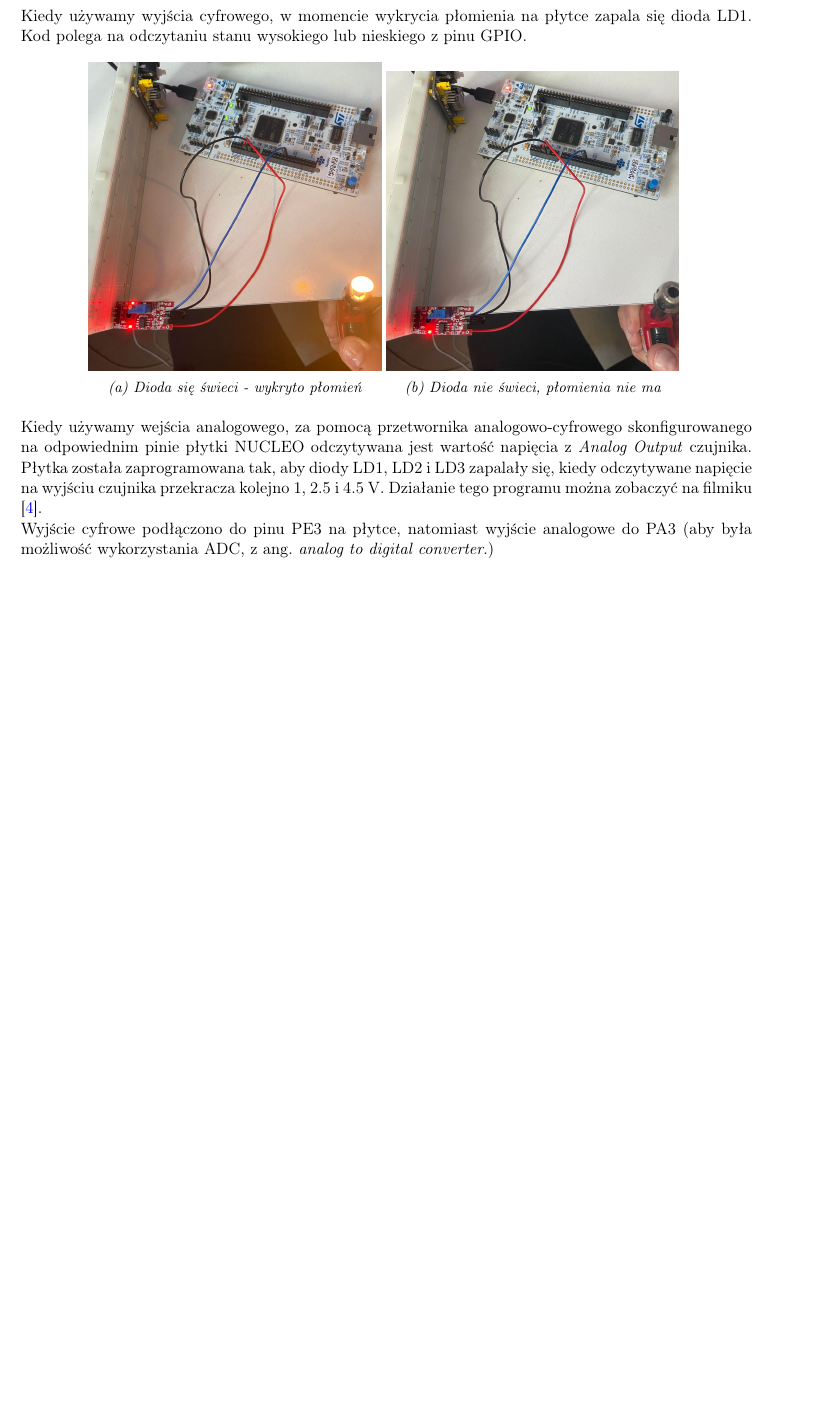
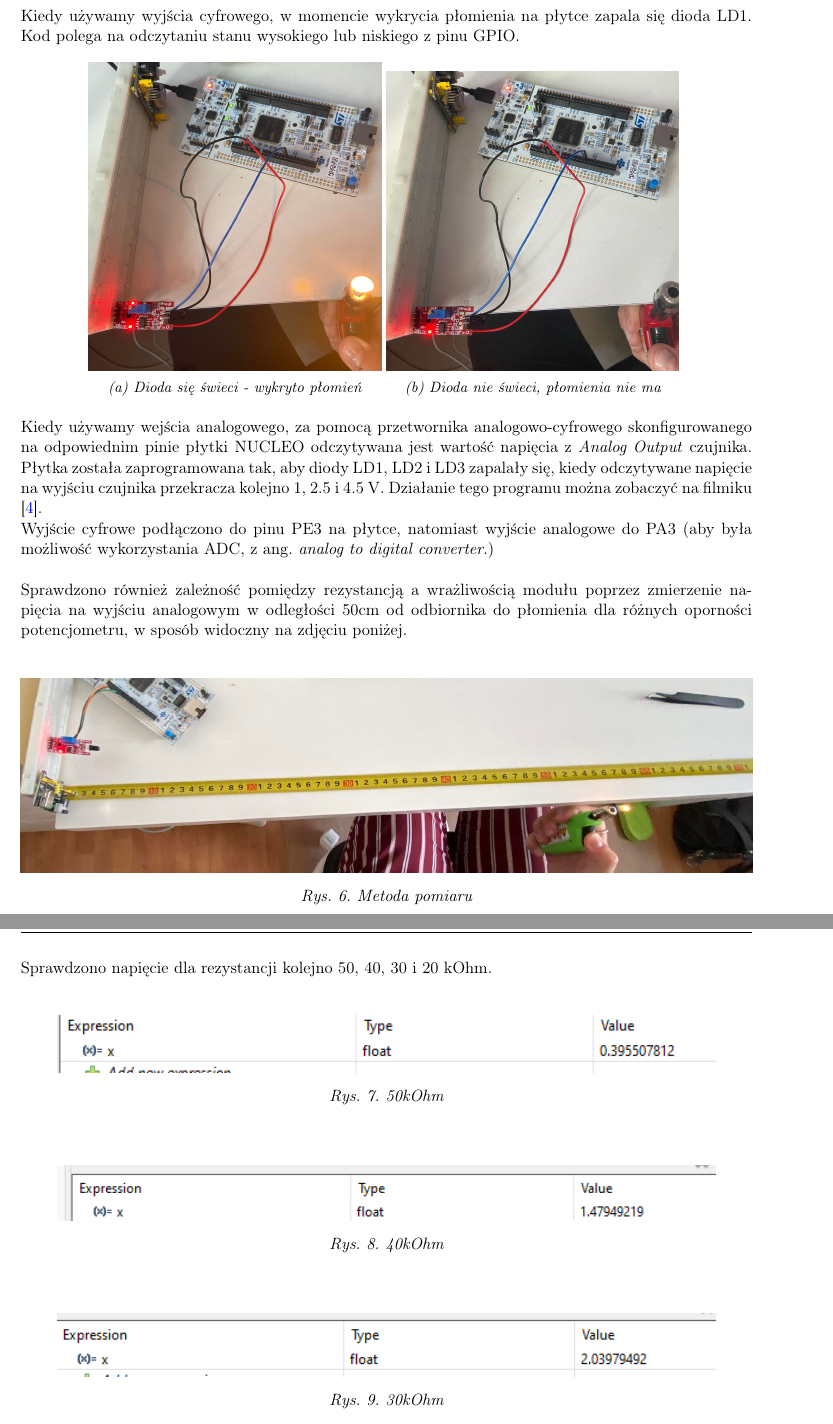
Before and after one commit to pkoscik/pp_Sensory, a LaTeX document (src/17_Płomienia/KY-026.tex): part of page 5 of 5 before the commit and two parts of pages 5 and 6 of 8 after it, the two joined at a grey line, cut so that both start at the same text, the shorter picture padded with empty space. Compiled offline with pdfLaTeX.

Commit message:
[src] Fixed 17-płomienia

```diff
--- a/src/17_Płomienia/KY-026.tex
+++ b/src/17_Płomienia/KY-026.tex
@@ -190,6 +190,6 @@ W celu zaprezentowania jego działa, zaprogramowano płytkę NUCLEO na 2 sposoby
 \end{itemize}
 
-Kiedy używamy wyjścia cyfrowego, w momencie wykrycia płomienia na płytce zapala się dioda LD1. Kod polega na odczytaniu stanu wysokiego lub nieskiego z pinu GPIO.
+Kiedy używamy wyjścia cyfrowego, w momencie wykrycia płomienia na płytce zapala się dioda LD1. Kod polega na odczytaniu stanu wysokiego lub niskiego z pinu GPIO.
 
 \begin{figure}[h]
 \centering
@@ -210,6 +210,39 @@ Kiedy używamy wyjścia cyfrowego, w momencie wykrycia płomienia na płytce zap
 
 Kiedy używamy wejścia analogowego, za pomocą przetwornika analogowo-cyfrowego skonfigurowanego na odpowiednim pinie płytki NUCLEO odczytywana jest wartość napięcia z \textit{Analog Output} czujnika. Płytka została zaprogramowana tak, aby diody LD1, LD2 i LD3 zapalały się, kiedy odczytywane napięcie na wyjściu czujnika przekracza kolejno 1, 2.5 i 4.5 V. Działanie tego programu można zobaczyć na filmiku \cite{a2}.
 
-Wyjście cyfrowe podłączono do pinu PE3 na płytce, natomiast wyjście analogowe do PA3 (aby była możliwość wykorzystania ADC, z ang. \textit{analog to digital converter}.)
+Wyjście cyfrowe podłączono do pinu PE3 na płytce, natomiast wyjście analogowe do PA3 (aby była możliwość wykorzystania ADC, z ang. \textit{analog to digital converter}.)\\
 
+Sprawdzono również zależność pomiędzy rezystancją a wrażliwością modułu poprzez zmierzenie napięcia na wyjściu analogowym w odległości 50cm od odbiornika do płomienia dla różnych oporności potencjometru, w sposób widoczny na zdjęciu poniżej.
 
+\vspace{0.5cm}
+\begin{figure}[h]
+  \centering
+  \includegraphics[width=\textwidth]{fig/KY-026/dzialanie_ukladu/pomiar.jpg}
+    \caption{Metoda pomiaru}
+    \label{sch}
+\end{figure}
+Sprawdzono napięcie dla rezystancji kolejno 50, 40, 30 i 20 kOhm.
+
+\vspace{0.5cm}
+\begin{figure}[h!]
+  \centering
+  \includegraphics[width=0.9\textwidth]{fig/KY-026/dzialanie_ukladu/50kohm.png}
+    \caption{50kOhm}
+    \label{sch}
+\end{figure}
+
+\vspace{0.5cm}
+
+\begin{figure}[h!]
+  \centering
+  \includegraphics[width=0.9\textwidth]{fig/KY-026/dzialanie_ukladu/40kohm.png}
+    \caption{40kOhm}
+    \label{sch}
+\end{figure}
+
+\vspace{0.5cm}
+
+\begin{figure}[h!]
+  \centering
+  \includegraphics[width=0.9\textwidth]{fig/KY-026/dzialanie_ukladu/30kohm.png}
+    \caption{30kOhm}
@@ -215,0 +258,3 @@ Wyjście cyfrowe podłączono do pinu PE3 na płytce, natomiast wyjście analogo
+    \label{sch}
+\end{figure}
+\clearpage
```
Also changed, not shown: src/17_Płomienia/fig/KY-026/dzialanie_ukladu/20kohm.png (added), src/17_Płomienia/fig/KY-026/dzialanie_ukladu/25kOhm.png (added), src/17_Płomienia/fig/KY-026/dzialanie_ukladu/30kohm.png (added), src/17_Płomienia/fig/KY-026/dzialanie_ukladu/40kohm.png (added), src/17_Płomienia/fig/KY-026/dzialanie_ukladu/50kohm.png (added), src/17_Płomienia/fig/KY-026/dzialanie_ukladu/charak_RV_e.eps (added), src/17_Płomienia/fig/KY-026/dzialanie_ukladu/pomiar.jpg (added), src/17_Płomienia/KY-026.tex (33 more changed lines).
